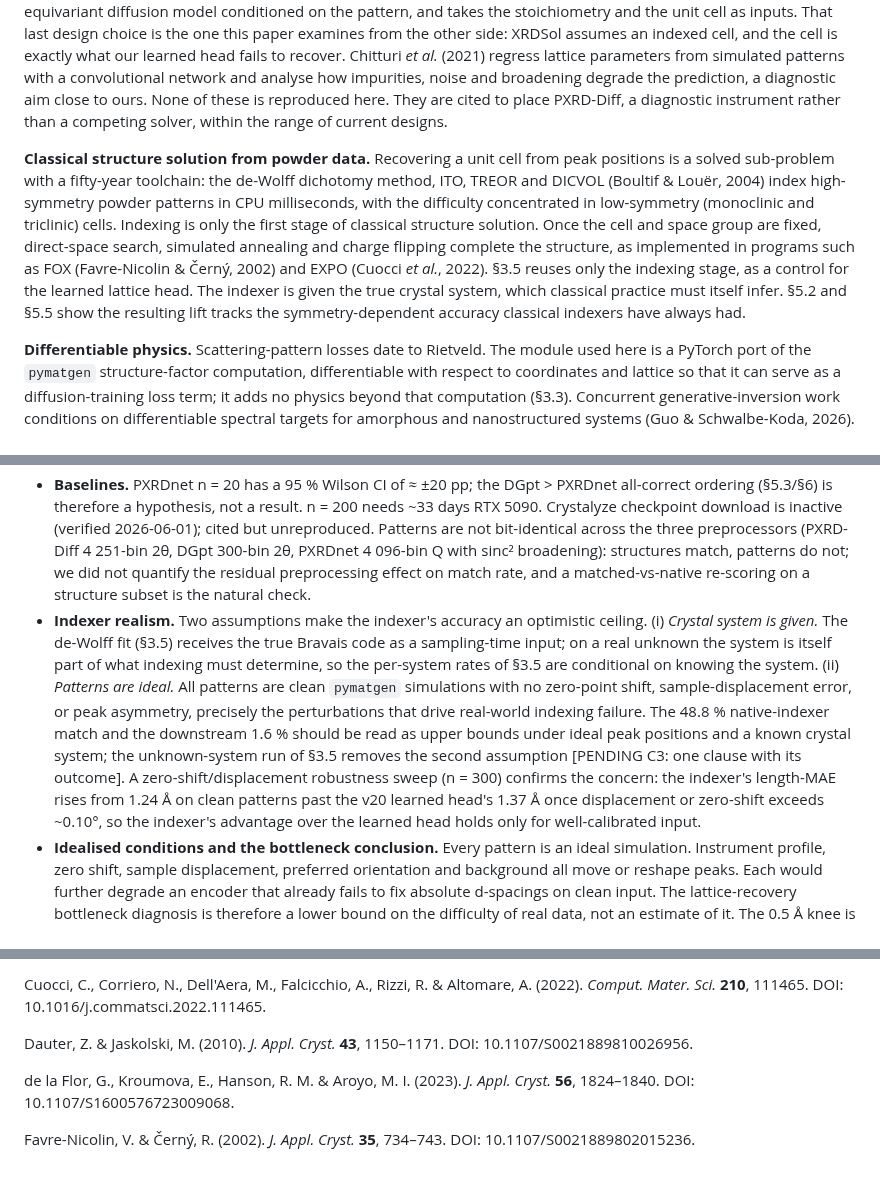
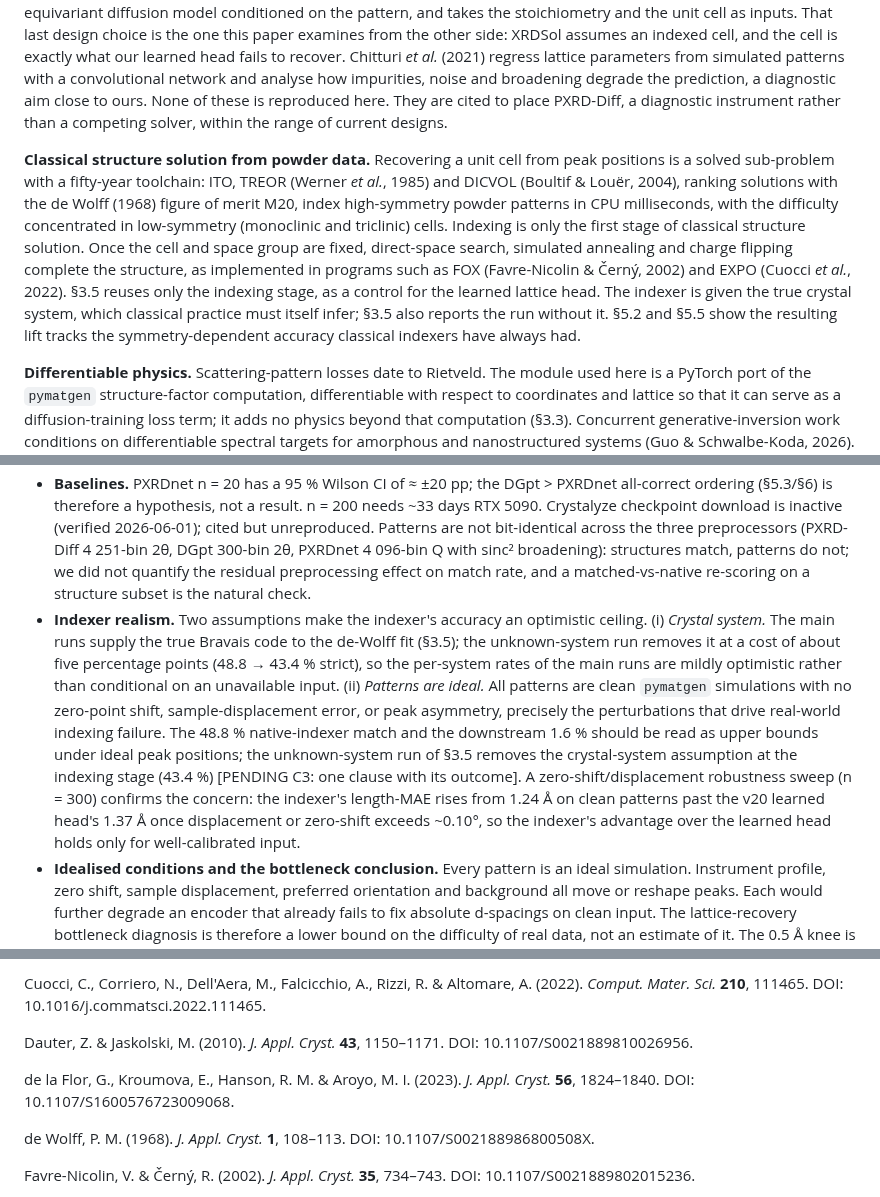
Before and after one commit to fronkt/pxrd-diff, a Markdown page: paper/paper.md, 3 parts joined by grey strips. Rendered like a GitHub page; blank space fills up the shorter version.

Commit message:
JAC R1: §3.5 'Without the crystal system' filled (43.4 % strict vs 48.8 % given, lattice type 65.4 %, first-pass 24.3 % reported); §1 and §7 follow; de Wolff 1968 + Werner 1985 refs (Crossref-verified)

```diff
--- a/paper/paper.md
+++ b/paper/paper.md
@@ -45,7 +45,7 @@ We build a small reproducible conditional diffusion model (**PXRD-Diff**) and us
 
 **Where the unit cell comes from.** Recent approaches differ in whether the unit cell is generated jointly with the coordinates or supplied as a separate input. PXRDGen (Li *et al.*, 2025) generates lattice and coordinates jointly by default, but can accept an independently determined cell, from a cell network or from conventional indexing, as an additional condition. XtalNet (Lai *et al.*, 2025) is an end-to-end equivariant approach, reported on metal–organic-framework benchmarks. Parackal *et al.* (2024) enumerate symmetry-confined Wyckoff arrangements and rank them with a learned energy model before fitting the pattern. XRDSol (Yu *et al.*, 2026) denoises coordinates with an equivariant diffusion model conditioned on the pattern, and takes the stoichiometry and the unit cell as inputs. That last design choice is the one this paper examines from the other side: XRDSol assumes an indexed cell, and the cell is exactly what our learned head fails to recover. Chitturi *et al.* (2021) regress lattice parameters from simulated patterns with a convolutional network and analyse how impurities, noise and broadening degrade the prediction, a diagnostic aim close to ours. None of these is reproduced here. They are cited to place PXRD-Diff, a diagnostic instrument rather than a competing solver, within the range of current designs.
 
-**Classical structure solution from powder data.** Recovering a unit cell from peak positions is a solved sub-problem with a fifty-year toolchain: the de-Wolff dichotomy method, ITO, TREOR and DICVOL (Boultif & Louër, 2004) index high-symmetry powder patterns in CPU milliseconds, with the difficulty concentrated in low-symmetry (monoclinic and triclinic) cells. Indexing is only the first stage of classical structure solution. Once the cell and space group are fixed, direct-space search, simulated annealing and charge flipping complete the structure, as implemented in programs such as FOX (Favre-Nicolin & Černý, 2002) and EXPO (Cuocci *et al.*, 2022). §3.5 reuses only the indexing stage, as a control for the learned lattice head. The indexer is given the true crystal system, which classical practice must itself infer. §5.2 and §5.5 show the resulting lift tracks the symmetry-dependent accuracy classical indexers have always had.
+**Classical structure solution from powder data.** Recovering a unit cell from peak positions is a solved sub-problem with a fifty-year toolchain: ITO, TREOR (Werner *et al.*, 1985) and DICVOL (Boultif & Louër, 2004), ranking solutions with the de Wolff (1968) figure of merit M20, index high-symmetry powder patterns in CPU milliseconds, with the difficulty concentrated in low-symmetry (monoclinic and triclinic) cells. Indexing is only the first stage of classical structure solution. Once the cell and space group are fixed, direct-space search, simulated annealing and charge flipping complete the structure, as implemented in programs such as FOX (Favre-Nicolin & Černý, 2002) and EXPO (Cuocci *et al.*, 2022). §3.5 reuses only the indexing stage, as a control for the learned lattice head. The indexer is given the true crystal system, which classical practice must itself infer; §3.5 also reports the run without it. §5.2 and §5.5 show the resulting lift tracks the symmetry-dependent accuracy classical indexers have always had.
 
 **Differentiable physics.** Scattering-pattern losses date to Rietveld. The module used here is a PyTorch port of the `pymatgen` structure-factor computation, differentiable with respect to coordinates and lattice so that it can serve as a diffusion-training loss term; it adds no physics beyond that computation (§3.3). Concurrent generative-inversion work conditions on differentiable spectral targets for amorphous and nanostructured systems (Guo & Schwalbe-Koda, 2026). Relevant to our negative results, Segal *et al.* (2026) show the powder-XRD similarity loss landscape is "too rough for gradient descent", independent evidence for why our sampling-time Debye-gradient guidance fails (§5.4).
 
@@ -304,7 +304,7 @@ The corrected code, the per-structure records used for (c), the re-validation sc
 - **Scope.** Composition given; simulated PXRD only (no instrument response, preferred orientation, asymmetry, background); MP-20 only, with no larger cells, organics, or higher-Z.
 - **Statistics.** The Phase 4 ablations in Table 1 are single-seed. A multi-seed checkpoint sweep of the ε-vs-x₀-residual contrast (two seeds × five checkpoints, 20k–100k, true-lattice n = 1000) shows the reported 3.5× *match-rate* lift does **not** replicate: pooled match is 1.20 % (ε) vs 1.35 % (x₀-residual), and x₀ never exceeds 1.5 % at any checkpoint, including the 80 k checkpoint that matches the original v13's 79.5 k, so the single-seed 2.51 % was a high draw, not a checkpoint-selection effect. We therefore demote the *match-rate* lift to a single-seed artifact. What does reproduce is the pattern-Pearson improvement (ε 0.359 vs x₀ 0.403, with disjoint ranges across both seeds), consistent with Table 1. The lattice-input fix remains load-bearing as a training-dynamics result (lattice loss 1.0 → 0.02), and the oracle-vs-indexer gap has disjoint CIs. The indexer-vs-learned-head comparison was rerun at three seeds and the lift confirmed significant by a paired McNemar test (p < 10⁻⁴; §5.2), superseding the earlier underpowered unpaired test (p = 0.24). The oracle has since been multi-seeded: three seeds give 4.5 % [3.8, 5.3] pooled, firming the single-seed 5.6 %.
 - **Baselines.** PXRDnet n = 20 has a 95 % Wilson CI of ≈ ±20 pp; the DGpt > PXRDnet all-correct ordering (§5.3/§6) is therefore a hypothesis, not a result. n = 200 needs ~33 days RTX 5090. Crystalyze checkpoint download is inactive (verified 2026-06-01); cited but unreproduced. Patterns are not bit-identical across the three preprocessors (PXRD-Diff 4 251-bin 2θ, DGpt 300-bin 2θ, PXRDnet 4 096-bin Q with sinc² broadening): structures match, patterns do not; we did not quantify the residual preprocessing effect on match rate, and a matched-vs-native re-scoring on a structure subset is the natural check.
-- **Indexer realism.** Two assumptions make the indexer's accuracy an optimistic ceiling. (i) *Crystal system is given.* The de-Wolff fit (§3.5) receives the true Bravais code as a sampling-time input; on a real unknown the system is itself part of what indexing must determine, so the per-system rates of §3.5 are conditional on knowing the system. (ii) *Patterns are ideal.* All patterns are clean `pymatgen` simulations with no zero-point shift, sample-displacement error, or peak asymmetry, precisely the perturbations that drive real-world indexing failure. The 48.8 % native-indexer match and the downstream 1.6 % should be read as upper bounds under ideal peak positions and a known crystal system; the unknown-system run of §3.5 removes the second assumption [PENDING C3: one clause with its outcome]. A zero-shift/displacement robustness sweep (n = 300) confirms the concern: the indexer's length-MAE rises from 1.24 Å on clean patterns past the v20 learned head's 1.37 Å once displacement or zero-shift exceeds ~0.10°, so the indexer's advantage over the learned head holds only for well-calibrated input.
+- **Indexer realism.** Two assumptions make the indexer's accuracy an optimistic ceiling. (i) *Crystal system.* The main runs supply the true Bravais code to the de-Wolff fit (§3.5); the unknown-system run removes it at a cost of about five percentage points (48.8 → 43.4 % strict), so the per-system rates of the main runs are mildly optimistic rather than conditional on an unavailable input. (ii) *Patterns are ideal.* All patterns are clean `pymatgen` simulations with no zero-point shift, sample-displacement error, or peak asymmetry, precisely the perturbations that drive real-world indexing failure. The 48.8 % native-indexer match and the downstream 1.6 % should be read as upper bounds under ideal peak positions; the unknown-system run of §3.5 removes the crystal-system assumption at the indexing stage (43.4 %) [PENDING C3: one clause with its outcome]. A zero-shift/displacement robustness sweep (n = 300) confirms the concern: the indexer's length-MAE rises from 1.24 Å on clean patterns past the v20 learned head's 1.37 Å once displacement or zero-shift exceeds ~0.10°, so the indexer's advantage over the learned head holds only for well-calibrated input.
 - **Idealised conditions and the bottleneck conclusion.** Every pattern is an ideal simulation. Instrument profile, zero shift, sample displacement, preferred orientation and background all move or reshape peaks. Each would further degrade an encoder that already fails to fix absolute d-spacings on clean input. The lattice-recovery bottleneck diagnosis is therefore a lower bound on the difficulty of real data, not an estimate of it. The 0.5 Å knee is a property of the sampler under clean cells; under real peak shifts its position may move, and the indexer's own degradation past ~0.10° suggests the whole curve shifts towards smaller tolerable errors.
 - **Indexer (low-symmetry path).** GSAS-II low-symmetry path hangs in `findBestCell` on real MP-20 mono/tri patterns; shipped behind `--use-gsas` but experimental.
 - **Training.** Debye loss uses ground-truth lattice; a curriculum gradually replacing true with predicted was not tried.
@@ -361,6 +361,8 @@ Dauter, Z. & Jaskolski, M. (2010). *J. Appl. Cryst.* **43**, 1150–1171. DOI: 1
 
 de la Flor, G., Kroumova, E., Hanson, R. M. & Aroyo, M. I. (2023). *J. Appl. Cryst.* **56**, 1824–1840. DOI: 10.1107/S1600576723009068.
 
+de Wolff, P. M. (1968). *J. Appl. Cryst.* **1**, 108–113. DOI: 10.1107/S002188986800508X.
+
 Favre-Nicolin, V. & Černý, R. (2002). *J. Appl. Cryst.* **35**, 734–743. DOI: 10.1107/S0021889802015236.
 
 Guo, G., Saidi, T. L., Terban, M. W., Valsecchi, M., Billinge, S. J. L. & Lipson, H. (2025). *Nat. Mater.* **24**, 1726–1734. DOI: 10.1038/s41563-025-02220-y (Author Correction: 10.1038/s41563-025-02301-y; preprint arXiv:2406.10796). Reproduced from HF checkpoint `therealgabeguo/cdvae_xrd_sinc100` and code at `github.com/gabeguo/cdvae_xrd`.
```
Also changed, not shown: other parts of paper/paper.md (+3 -1 lines), 2 other files.
